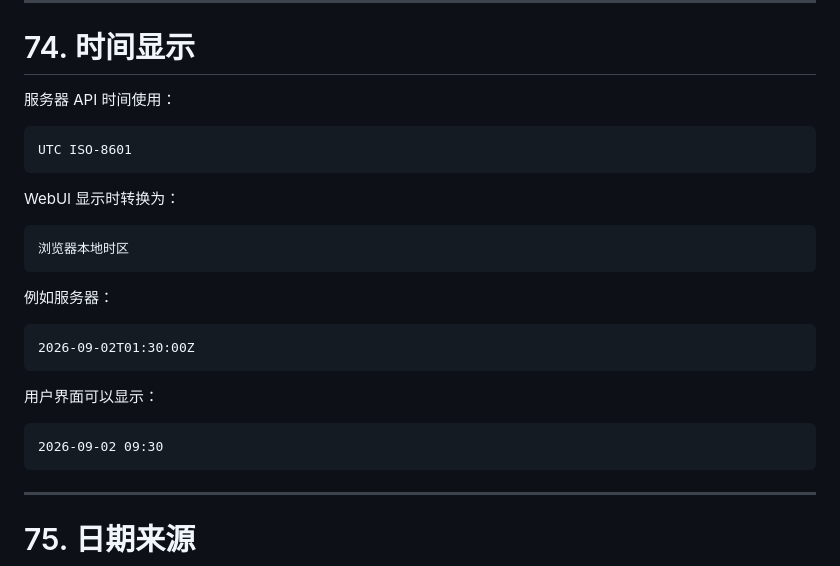
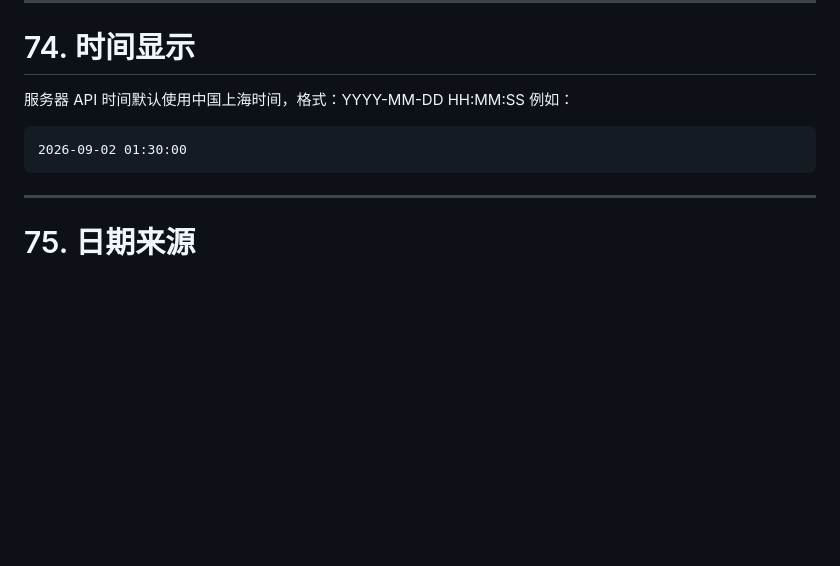
Before and after one commit to wssanyecao/photo_system, a Markdown page: docs/photo-gateway-v1-webui-spec.md, the part around the change. Rendered like a GitHub page; blank space fills up the shorter version.

Commit message:
更新时间格式

````diff
--- a/docs/photo-gateway-v1-webui-spec.md
+++ b/docs/photo-gateway-v1-webui-spec.md
@@ -1855,28 +1855,11 @@ tooltip
 
 # 74. 时间显示
 
-服务器 API 时间使用：
-
-```text
-UTC ISO-8601
-```
-
-WebUI 显示时转换为：
-
-```text
-浏览器本地时区
-```
-
-例如服务器：
-
-```text
-2026-09-02T01:30:00Z
-```
-
-用户界面可以显示：
-
-```text
-2026-09-02 09:30
+服务器 API 时间默认使用中国上海时间，格式：YYYY-MM-DD HH:MM:SS
+例如：
+
+```text
+2026-09-02 01:30:00
 ```
 
 ---
````
Also changed, not shown: docs/photo-gateway-v1-db-spec.md (+2 -6 lines).
